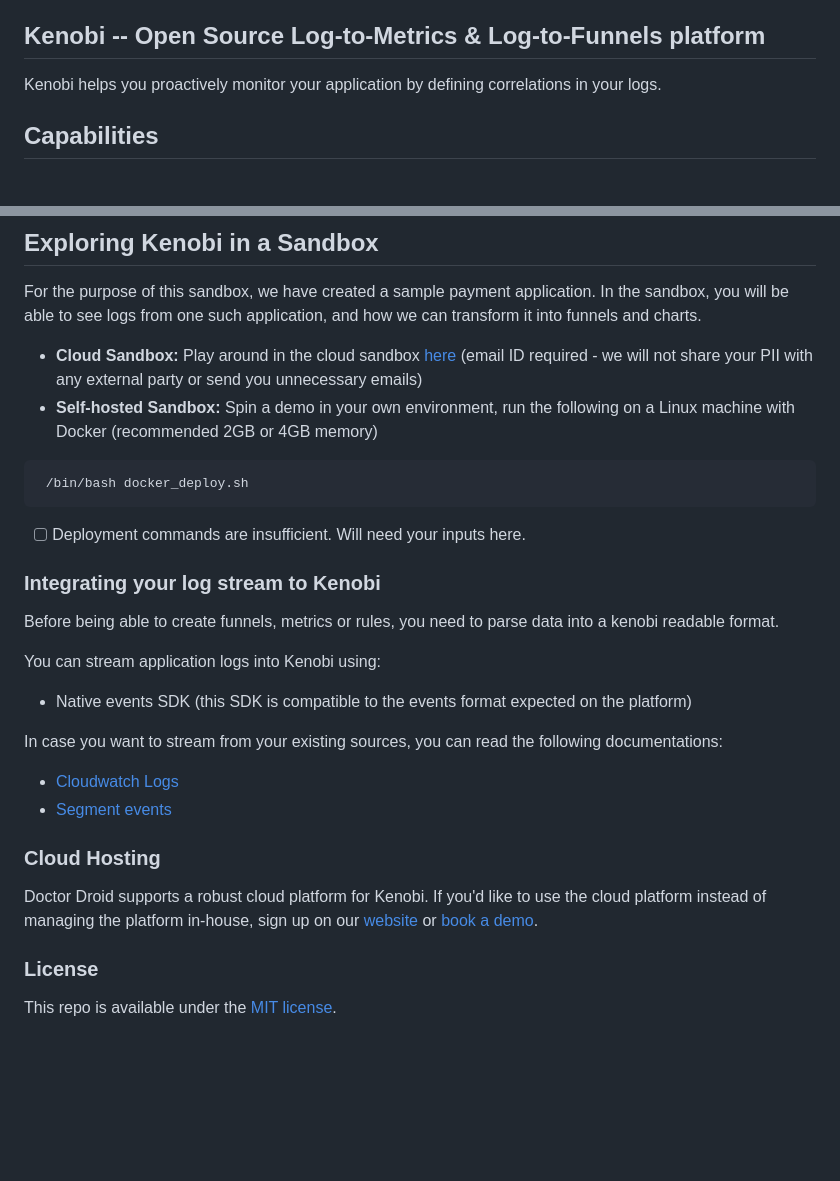
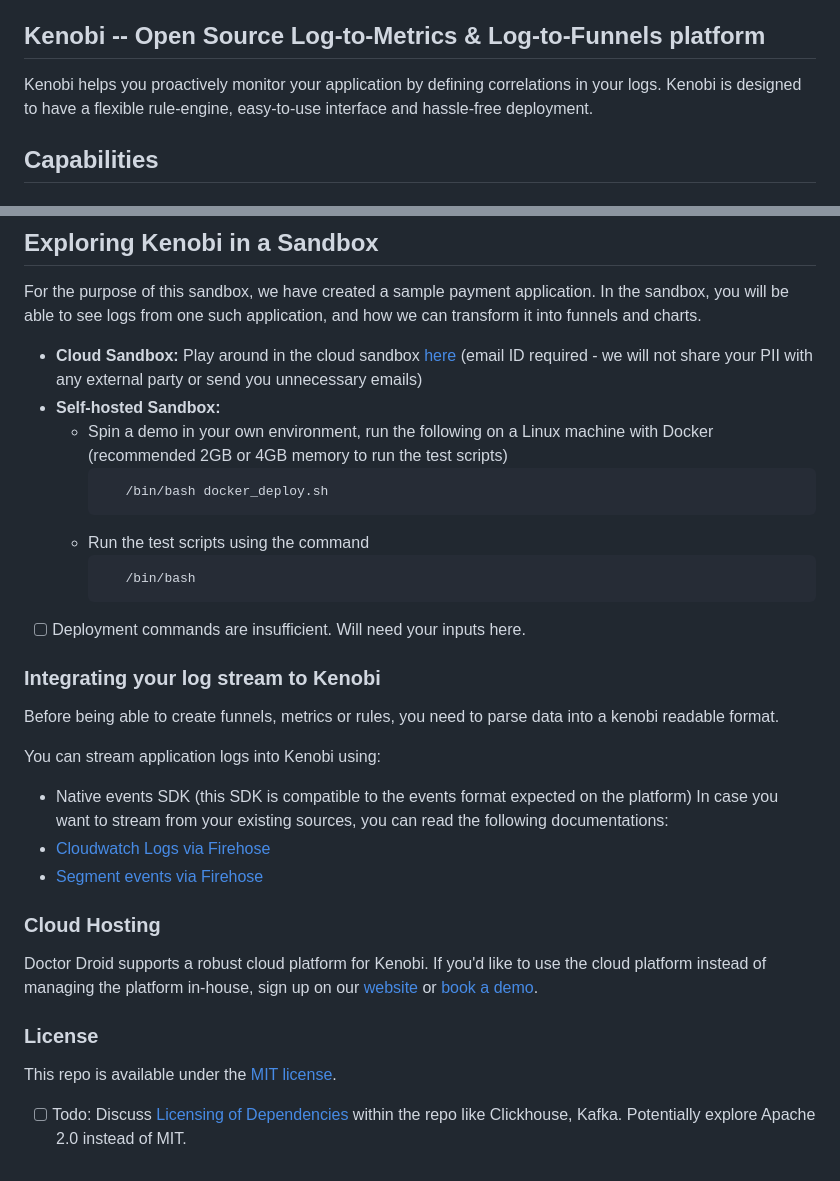
Before and after one commit to DrDroidLab/kenobi, a Markdown page: README.md, 2 parts joined by grey strips. Rendered like a GitHub page; blank space fills up the shorter version.

````diff
--- a/README.md
+++ b/README.md
@@ -6,7 +6,7 @@
 
 ## Kenobi -- Open Source Log-to-Metrics & Log-to-Funnels platform
 
-Kenobi helps you proactively monitor your application by defining correlations in your logs.
+Kenobi helps you proactively monitor your application by defining correlations in your logs. Kenobi is designed to have a flexible rule-engine, easy-to-use interface and hassle-free deployment.
 
 ## Capabilities
 
@@ -61,11 +61,16 @@ Play around in demo environment 👇🏽
 For the purpose of this sandbox, we have created a sample payment application. In the sandbox, you will be able to see logs from one such application, and how we can transform it into funnels and charts.
 
 - **Cloud Sandbox:** Play around in the cloud sandbox [here](https://sandbox.drdroid.io/) (email ID required - we will not share your PII with any external party or send you unnecessary emails)
-- **Self-hosted Sandbox:** Spin a demo in your own environment, run the following on a Linux machine with Docker (recommended 2GB or 4GB memory)
+- **Self-hosted Sandbox:**
+  - Spin a demo in your own environment, run the following on a Linux machine with Docker (recommended 2GB or 4GB memory to run the test scripts)
+     ```bash
+        /bin/bash docker_deploy.sh
+     ```
+  - Run the test scripts using the command
+     ```bash
+        /bin/bash
+     ```
 
- ```bash
-  /bin/bash docker_deploy.sh
- ```
 - [ ] Deployment commands are insufficient. Will need your inputs here.
 
 ### Integrating your log stream to Kenobi
@@ -74,15 +79,13 @@ Before being able to create funnels, metrics or rules, you need to parse data in
 
 You can stream application logs into Kenobi using:
 * Native events SDK (this SDK is compatible to the events format expected on the platform)
-
 In case you want to stream from your existing sources, you can read the following documentations:
-* [Cloudwatch Logs](https://docs.drdroid.io/docs/connector-cloudwatch)
-* [Segment events](https://docs.drdroid.io/docs/connector-segment)
-
+* [Cloudwatch Logs via Firehose](https://docs.drdroid.io/docs/connector-cloudwatch)
+* [Segment events via Firehose](https://docs.drdroid.io/docs/connector-segment)
 
 ### Cloud Hosting
 Doctor Droid supports a robust cloud platform for Kenobi. If you'd like to use the cloud platform instead of managing the platform in-house, sign up on our [website](https://app.drdroid.io/signup) or [book a demo](https://calendly.com/siddarthjain/catchup-call-clone).
 
-
 ### License
 This repo is available under the [MIT license](https://github.com/DrDroidLab/kenobi/blob/main/LICENSE).
+- [ ] Todo: Discuss [Licensing of Dependencies](https://github.com/FHPythonUtils/LicenseCheck) within the repo like Clickhouse, Kafka. Potentially explore Apache 2.0 instead of MIT.
````
Also changed, not shown: other parts of README.md (+3 -3 lines).
